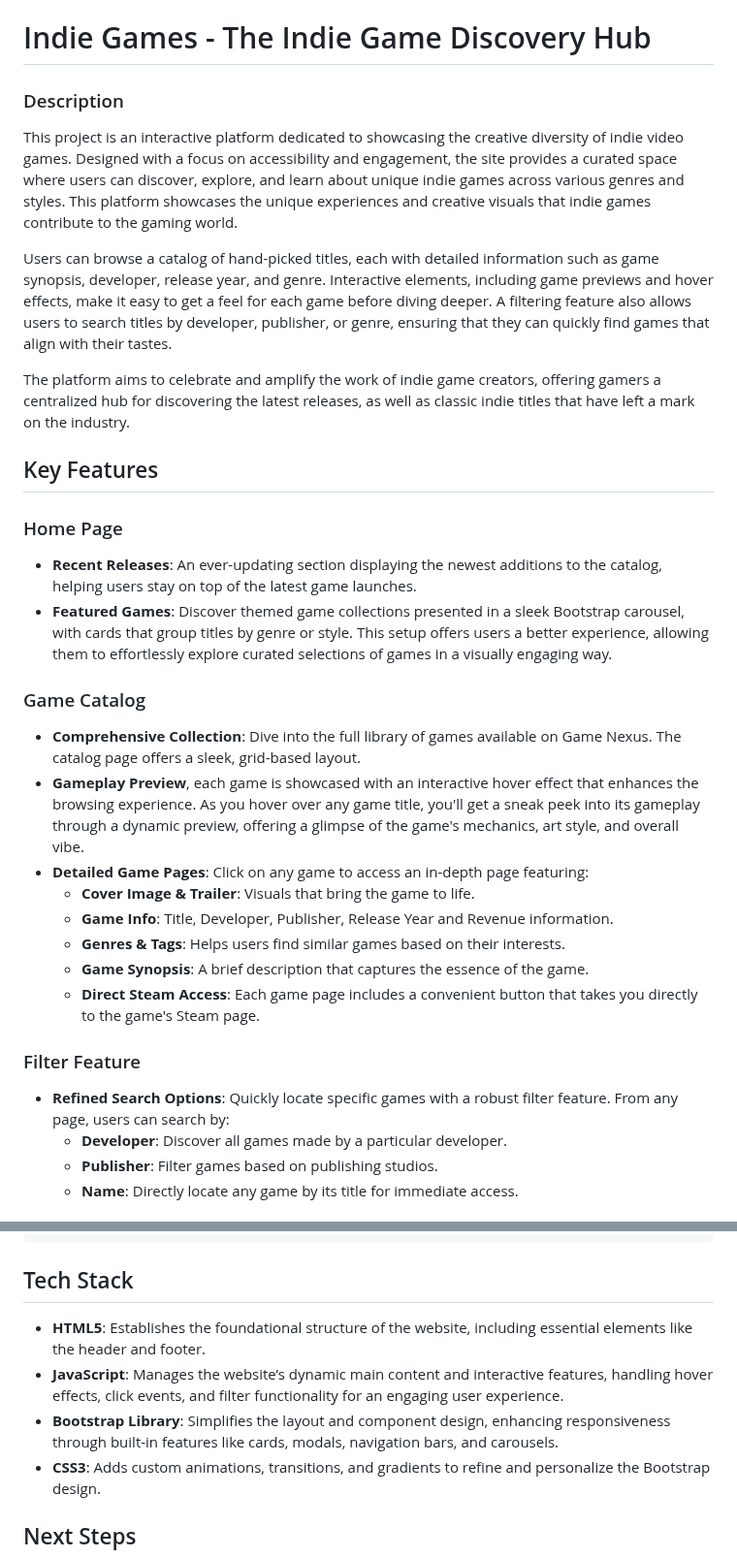
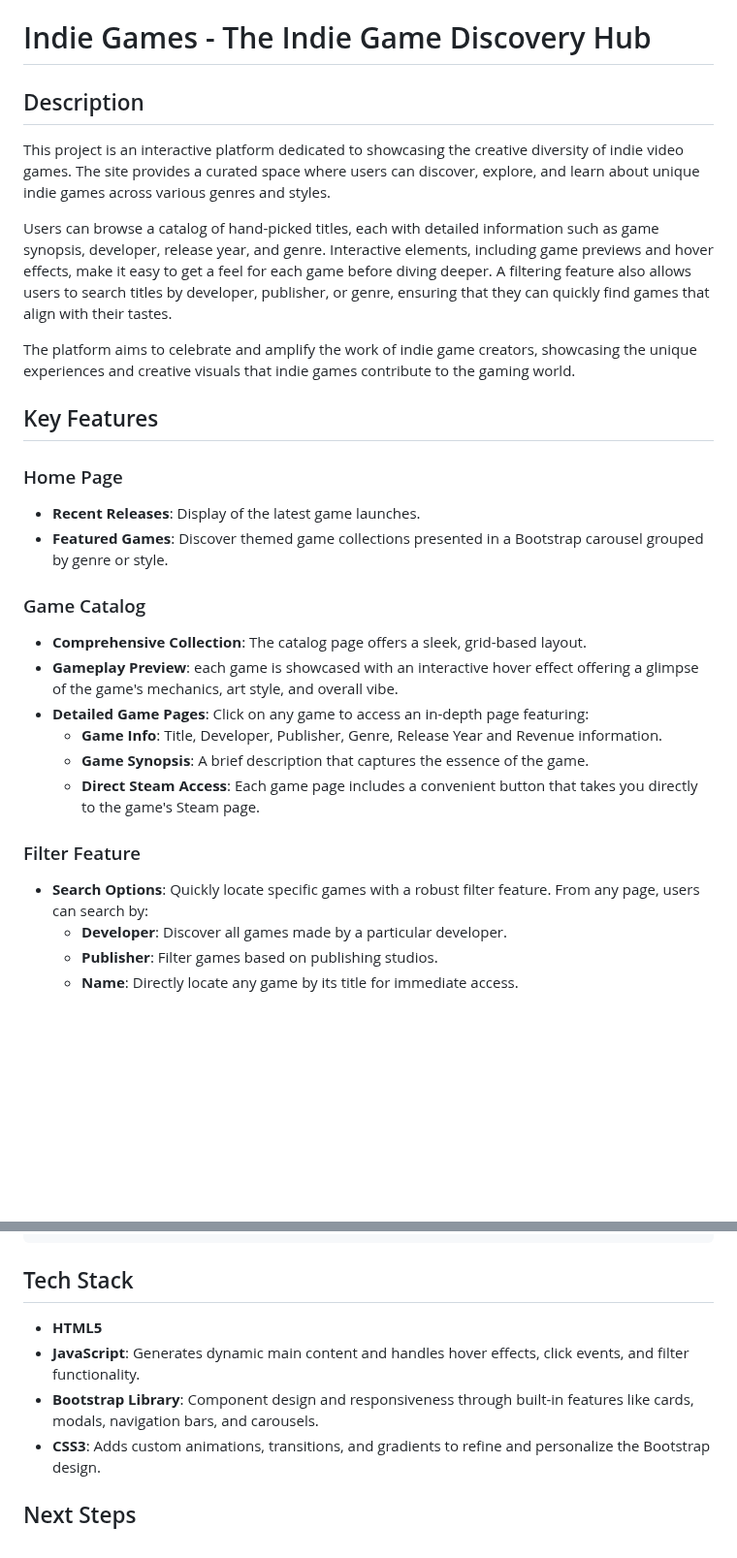
Before and after one commit to jthamayo/cartelera-indie, a Markdown page: README.md, 2 parts joined by grey strips. Shown at 97% size. Rendered like a GitHub page; blank space fills up the shorter version.

Commit message:
chore: remove Readme content

```diff
--- a/README.md
+++ b/README.md
@@ -1,34 +1,32 @@
 # Indie Games - The Indie Game Discovery Hub
 
-### Description
+## Description
 
-This project is an interactive platform dedicated to showcasing the creative diversity of indie video games. Designed with a focus on accessibility and engagement, the site provides a curated space where users can discover, explore, and learn about unique indie games across various genres and styles. This platform showcases the unique experiences and creative visuals that indie games contribute to the gaming world.
+This project is an interactive platform dedicated to showcasing the creative diversity of indie video games. The site provides a curated space where users can discover, explore, and learn about unique indie games across various genres and styles.
 
 Users can browse a catalog of hand-picked titles, each with detailed information such as game synopsis, developer, release year, and genre. Interactive elements, including game previews and hover effects, make it easy to get a feel for each game before diving deeper. A filtering feature also allows users to search titles by developer, publisher, or genre, ensuring that they can quickly find games that align with their tastes.
 
-The platform aims to celebrate and amplify the work of indie game creators, offering gamers a centralized hub for discovering the latest releases, as well as classic indie titles that have left a mark on the industry.
+The platform aims to celebrate and amplify the work of indie game creators, showcasing the unique experiences and creative visuals that indie games contribute to the gaming world.
 
 ## Key Features
 
 ### Home Page
 
-- **Recent Releases**: An ever-updating section displaying the newest additions to the catalog, helping users stay on top of the latest game launches.
-- **Featured Games**: Discover themed game collections presented in a sleek Bootstrap carousel, with cards that group titles by genre or style. This setup offers users a better experience, allowing them to effortlessly explore curated selections of games in a visually engaging way.
+- **Recent Releases**: Display of the latest game launches.
+- **Featured Games**: Discover themed game collections presented in a Bootstrap carousel grouped by genre or style.
 
 ### Game Catalog
 
-- **Comprehensive Collection**: Dive into the full library of games available on Game Nexus. The catalog page offers a sleek, grid-based layout.
-- **Gameplay Preview**, each game is showcased with an interactive hover effect that enhances the browsing experience. As you hover over any game title, you'll get a sneak peek into its gameplay through a dynamic preview, offering a glimpse of the game's mechanics, art style, and overall vibe.
+- **Comprehensive Collection**: The catalog page offers a sleek, grid-based layout.
+- **Gameplay Preview**: each game is showcased with an interactive hover effect offering a glimpse of the game's mechanics, art style, and overall vibe.
 - **Detailed Game Pages**: Click on any game to access an in-depth page featuring:
-  - **Cover Image & Trailer**: Visuals that bring the game to life.
-  - **Game Info**: Title, Developer, Publisher, Release Year and Revenue information.
-  - **Genres & Tags**: Helps users find similar games based on their interests.
+  - **Game Info**: Title, Developer, Publisher, Genre, Release Year and Revenue information.
   - **Game Synopsis**: A brief description that captures the essence of the game.
   - **Direct Steam Access**: Each game page includes a convenient button that takes you directly to the game's Steam page.
 
 ### Filter Feature
 
-- **Refined Search Options**: Quickly locate specific games with a robust filter feature. From any page, users can search by:
+- **Search Options**: Quickly locate specific games with a robust filter feature. From any page, users can search by:
   - **Developer**: Discover all games made by a particular developer.
   - **Publisher**: Filter games based on publishing studios.
   - **Name**: Directly locate any game by its title for immediate access.
@@ -62,9 +60,9 @@ The application’s data is loaded from a structured JSON file, where each game
 
 ## Tech Stack
 
-- **HTML5**: Establishes the foundational structure of the website, including essential elements like the header and footer.
-- **JavaScript**: Manages the website’s dynamic main content and interactive features, handling hover effects, click events, and filter functionality for an engaging user experience.
-- **Bootstrap Library**: Simplifies the layout and component design, enhancing responsiveness through built-in features like cards, modals, navigation bars, and carousels.
+- **HTML5**
+- **JavaScript**: Generates dynamic main content and handles hover effects, click events, and filter functionality.
+- **Bootstrap Library**: Component design and responsiveness through built-in features like cards, modals, navigation bars, and carousels.
 - **CSS3**: Adds custom animations, transitions, and gradients to refine and personalize the Bootstrap design.
 
 ## Next Steps
```
